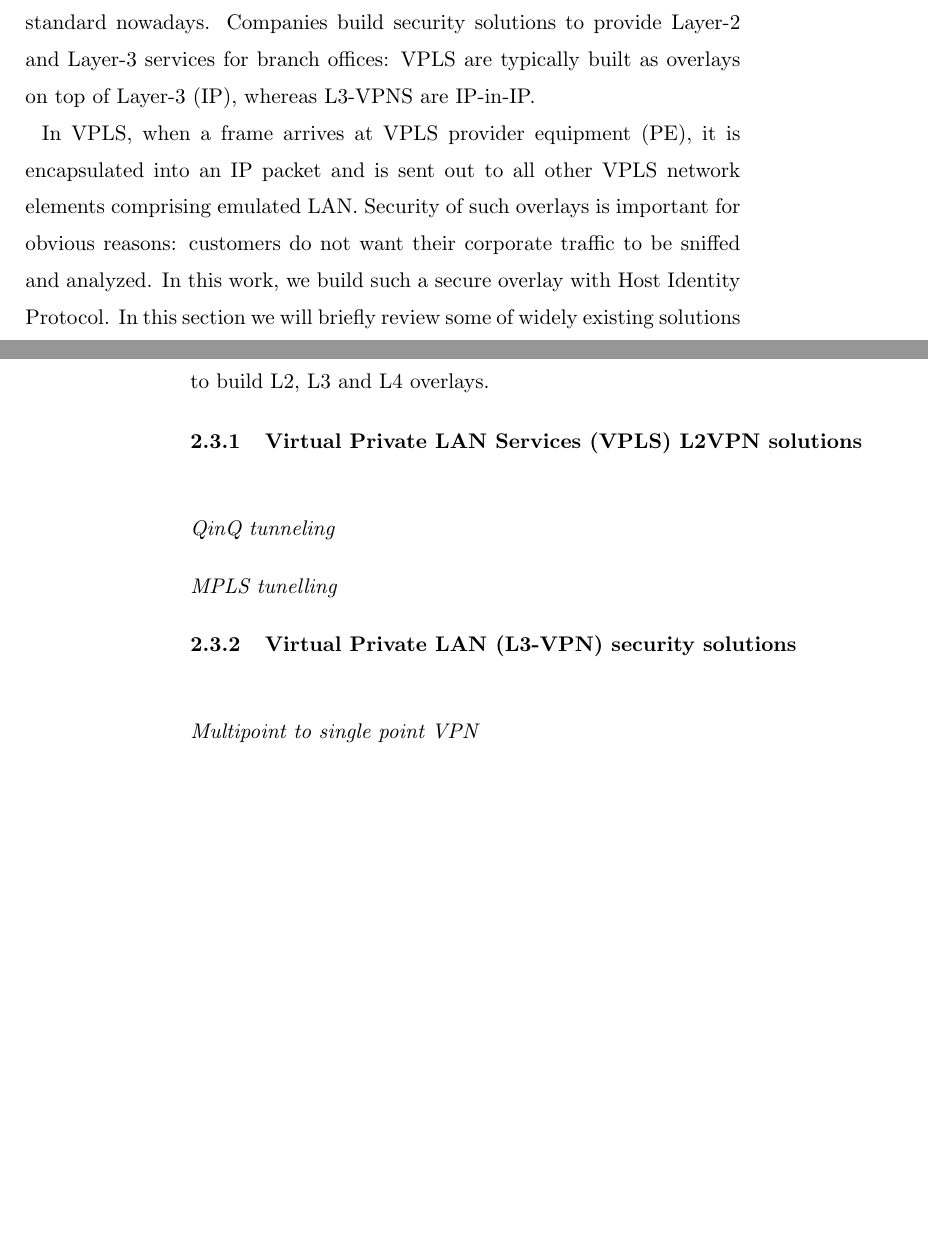
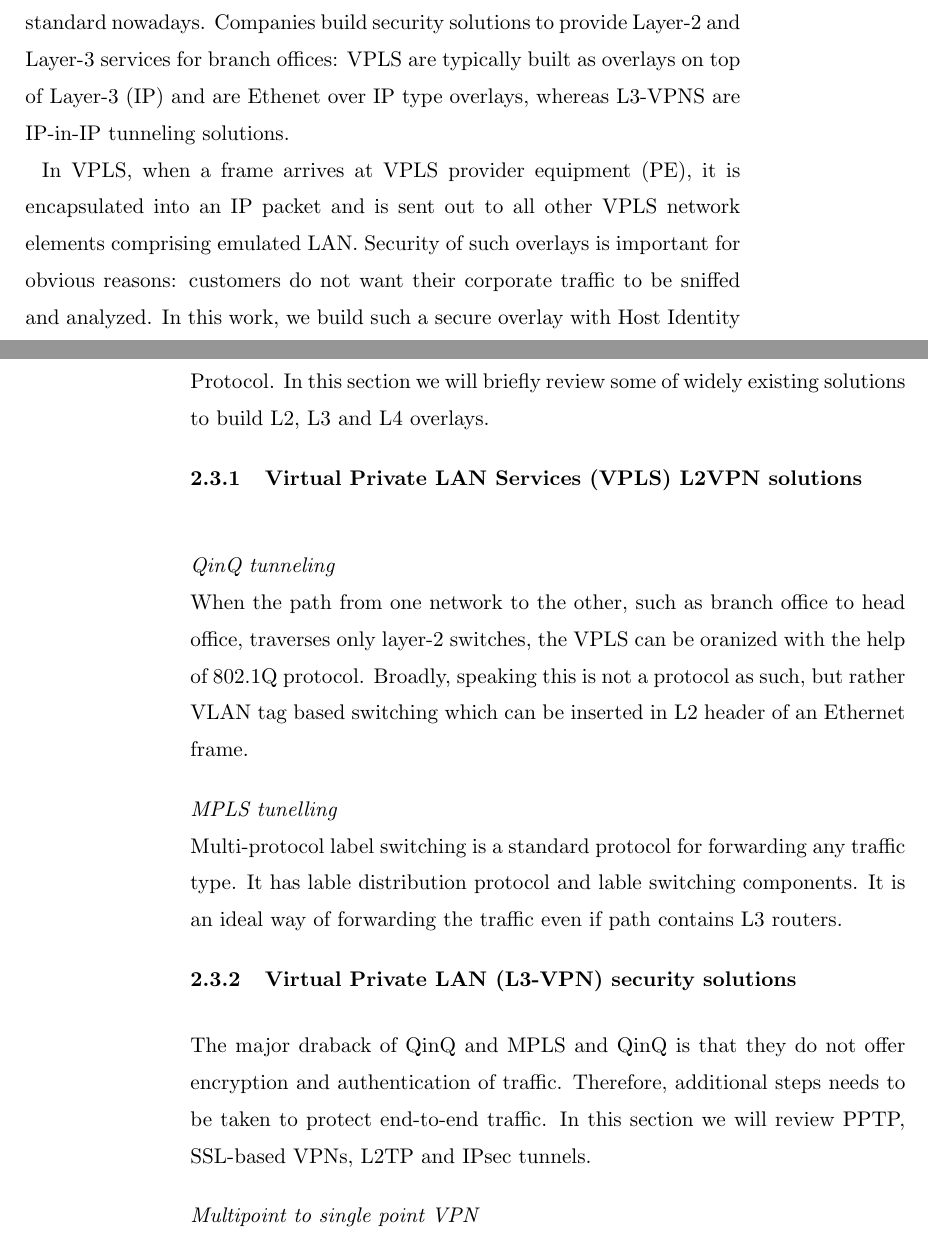
Before and after one commit to dmitriykuptsov/whatif, a LaTeX thesis (book.tex, which reads intro.tex): two parts of pages 16 and 17 of 29, joined at a grey line, cut so that both start at the same text, the shorter picture padded with empty space. Compiled offline with pdfLaTeX; a LaTeX package or settings file that is missing is left out.

Commit message:
Added high level description of L2 and L3 tunneling protocols

```diff
--- a/intro.tex
+++ b/intro.tex
@@ -388,7 +388,8 @@ protocol for forwarding local traffic through remote servers.
 
 Virtual Private LAN Services (or VPLS), L3-VPNs, L4 tunneling are pretty standard nowadays.
 Companies build security solutions to provide Layer-2 and Layer-3 services for branch offices:
-VPLS are typically built as overlays on top of Layer-3 (IP), whereas L3-VPNS are IP-in-IP.
+VPLS are typically built as overlays on top of Layer-3 (IP) and are Ethenet over IP type
+overlays, whereas L3-VPNS are IP-in-IP tunneling solutions.
 
 In VPLS, when a frame arrives at VPLS provider equipment (PE), it is encapsulated
 into an IP packet and is sent out to all other VPLS network elements comprising emulated LAN.
@@ -401,7 +402,19 @@ overlays.
 
 \subsubsection{QinQ tunneling}
 
+When the path from one network to the other, such as branch office to head office,
+traverses only layer-2 switches, the VPLS can be oranized with the help of
+802.1Q protocol. Broadly, speaking this is not a protocol as such, but rather
+VLAN tag based switching which can be inserted in L2 header of an Ethernet frame.
+
 \subsubsection{MPLS tunelling}
+
+Multi-protocol label switching is a standard protocol for forwarding any traffic type.
+It has lable distribution protocol and lable switching components. It is an ideal way
+of forwarding the traffic even if path contains L3 routers.
 
 \subsection{Virtual Private LAN (L3-VPN) security solutions}
 
+The major draback of QinQ and MPLS and QinQ is that they do not offer encryption and
+authentication of traffic. Therefore, additional steps needs to be taken to protect end-to-end
+traffic. In this section we will review PPTP, SSL-based VPNs, L2TP and IPsec tunnels.
```
Also changed, not shown: book.tex (+0 -1 lines), graphics/vpn-central.png (added), graphics/vpn-central.svg (added), intro.tex (29 more changed lines), 3 other files.
